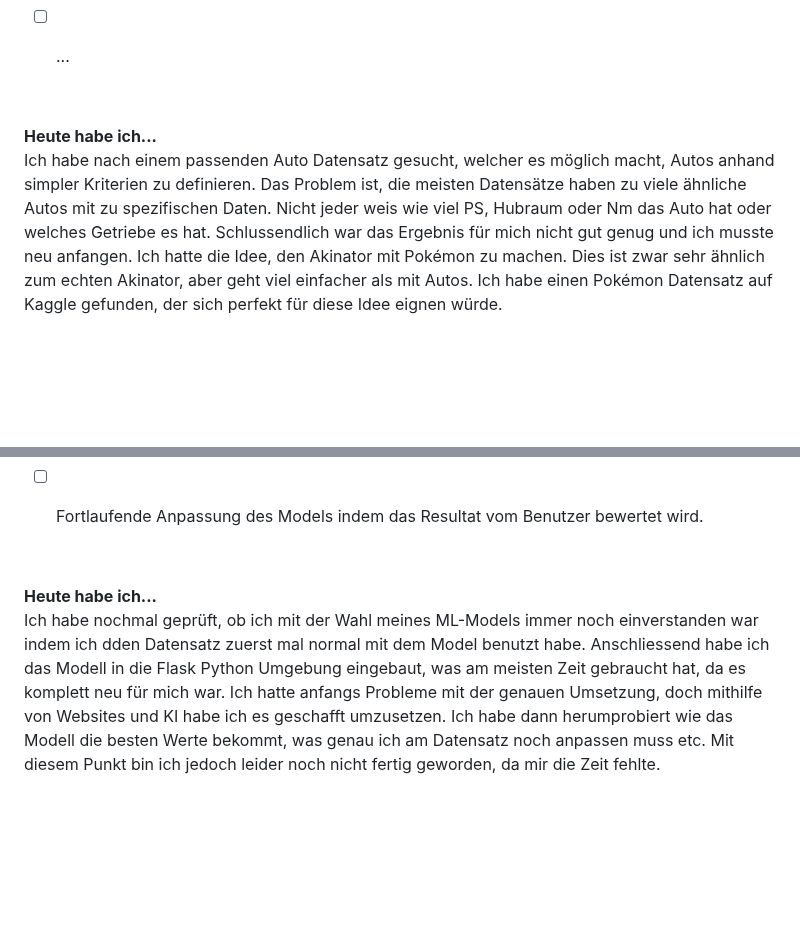
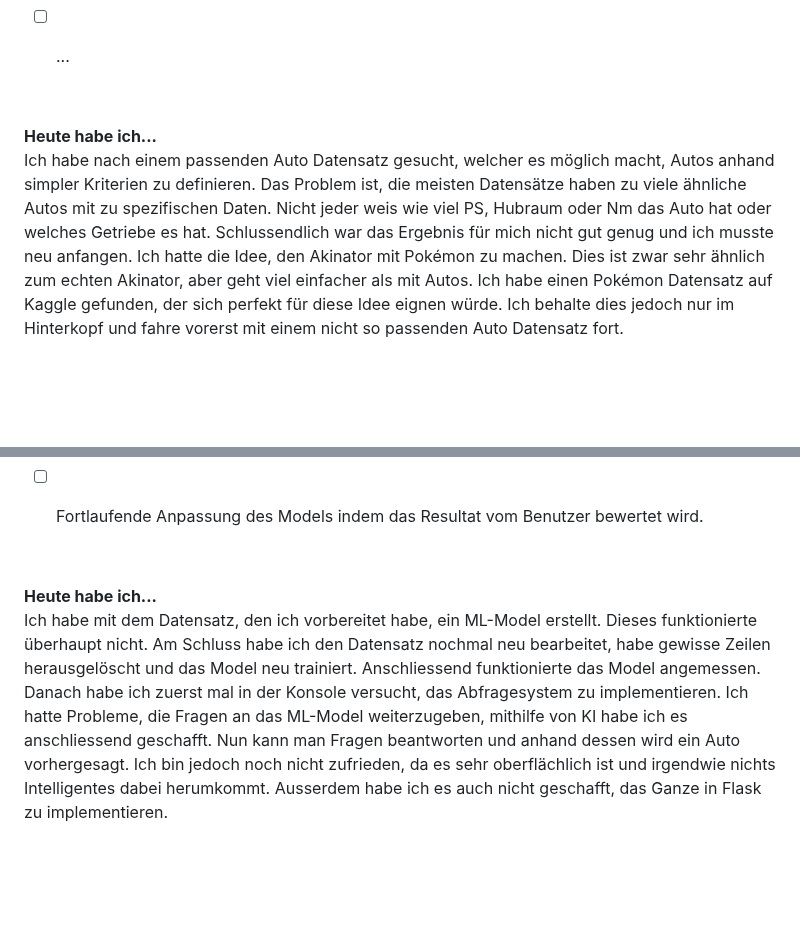
Before and after one commit to Fynn8962/Lern-Periode-10, a Markdown page: README.md, 2 parts joined by grey strips. Drawn GitHub-style; blank space fills up the shorter version.

```diff
--- a/README.md
+++ b/README.md
@@ -96,7 +96,7 @@ Ich habe mich zuerst mit Flask versucht vertraut zu machen und zu verstehen wie
 &nbsp;
 
 **Heute habe ich...**
- Ich habe nach einem passenden Auto Datensatz gesucht, welcher es möglich macht, Autos anhand simpler Kriterien zu definieren. Das Problem ist, die meisten Datensätze haben zu viele ähnliche Autos mit zu spezifischen Daten. Nicht jeder weis wie viel PS, Hubraum oder Nm das Auto hat oder welches Getriebe es hat. Schlussendlich war das Ergebnis für mich nicht gut genug und ich musste neu anfangen. Ich hatte die Idee, den Akinator mit Pokémon zu machen. Dies ist zwar sehr ähnlich zum echten Akinator, aber geht viel einfacher als mit Autos. Ich habe einen Pokémon Datensatz auf Kaggle gefunden, der sich perfekt für diese Idee eignen würde.
+ Ich habe nach einem passenden Auto Datensatz gesucht, welcher es möglich macht, Autos anhand simpler Kriterien zu definieren. Das Problem ist, die meisten Datensätze haben zu viele ähnliche Autos mit zu spezifischen Daten. Nicht jeder weis wie viel PS, Hubraum oder Nm das Auto hat oder welches Getriebe es hat. Schlussendlich war das Ergebnis für mich nicht gut genug und ich musste neu anfangen. Ich hatte die Idee, den Akinator mit Pokémon zu machen. Dies ist zwar sehr ähnlich zum echten Akinator, aber geht viel einfacher als mit Autos. Ich habe einen Pokémon Datensatz auf Kaggle gefunden, der sich perfekt für diese Idee eignen würde. Ich behalte dies jedoch nur im Hinterkopf und fahre vorerst mit einem nicht so passenden Auto Datensatz fort.
 
 &nbsp;
 
@@ -113,7 +113,7 @@ Ich habe mich zuerst mit Flask versucht vertraut zu machen und zu verstehen wie
 &nbsp;
 
 **Heute habe ich...**
-Ich habe nochmal geprüft, ob ich mit der Wahl meines ML-Models immer noch einverstanden war indem ich dden Datensatz zuerst mal normal mit dem Model benutzt habe. Anschliessend habe ich das Modell in die Flask Python Umgebung eingebaut, was am meisten Zeit gebraucht hat, da es komplett neu für mich war. Ich hatte anfangs Probleme mit der genauen Umsetzung, doch mithilfe von Websites und KI habe ich es geschafft umzusetzen.  Ich habe dann herumprobiert wie das Modell die besten Werte bekommt, was genau ich am Datensatz noch anpassen muss etc. Mit diesem Punkt bin ich jedoch leider noch nicht fertig geworden, da mir die Zeit fehlte.
+Ich habe mit dem Datensatz, den ich vorbereitet habe, ein ML-Model erstellt. Dieses funktionierte überhaupt nicht. Am Schluss habe ich den Datensatz nochmal neu bearbeitet, habe gewisse Zeilen herausgelöscht und das Model neu trainiert. Anschliessend funktionierte das Model angemessen. Danach habe ich zuerst mal in der Konsole versucht, das Abfragesystem zu implementieren. Ich hatte Probleme, die Fragen an das ML-Model weiterzugeben, mithilfe von KI habe ich es anschliessend geschafft. Nun kann man Fragen beantworten und anhand dessen wird ein Auto vorhergesagt. Ich bin jedoch noch nicht zufrieden, da es sehr oberflächlich ist und irgendwie nichts Intelligentes dabei herumkommt. Ausserdem habe ich es auch nicht geschafft, das Ganze in Flask zu implementieren.
 
 &nbsp;
 
```
